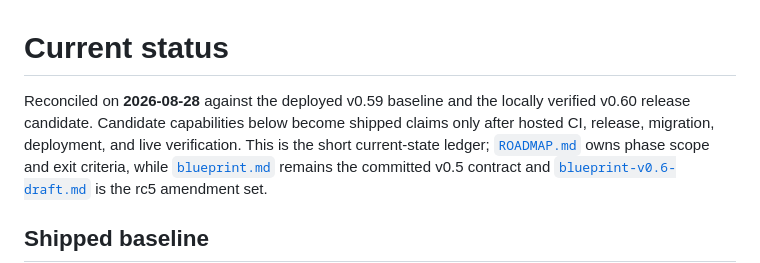
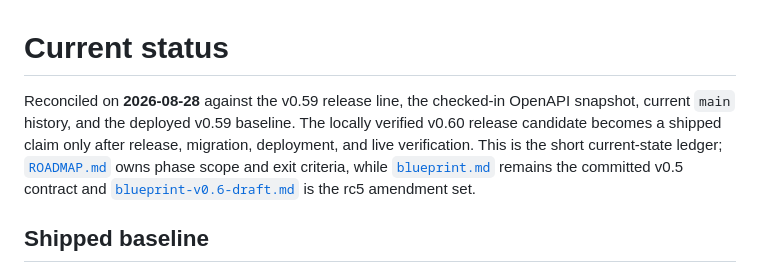
Before and after one commit to rfxn/glasswell, a Markdown page: STATUS.md, the part around the change. GitHub-like rendering.

Commit message:
docs: restore release status marker

```diff
--- a/STATUS.md
+++ b/STATUS.md
@@ -1,8 +1,9 @@
 # Current status
 
-Reconciled on **2026-08-28** against the deployed v0.59 baseline and the locally verified
-v0.60 release candidate. Candidate capabilities below become shipped claims only after hosted CI,
-release, migration, deployment, and live verification. This is the short current-state ledger;
+Reconciled on **2026-08-28** against the v0.59 release line, the checked-in OpenAPI
+snapshot, current `main` history, and the deployed v0.59 baseline. The locally verified v0.60
+release candidate becomes a shipped claim only after release, migration, deployment, and live
+verification. This is the short current-state ledger;
 [`ROADMAP.md`](ROADMAP.md) owns phase scope and exit criteria, while
 [`blueprint.md`](blueprint.md) remains the committed v0.5 contract and
 [`blueprint-v0.6-draft.md`](blueprint-v0.6-draft.md) is the rc5 amendment set.
```
